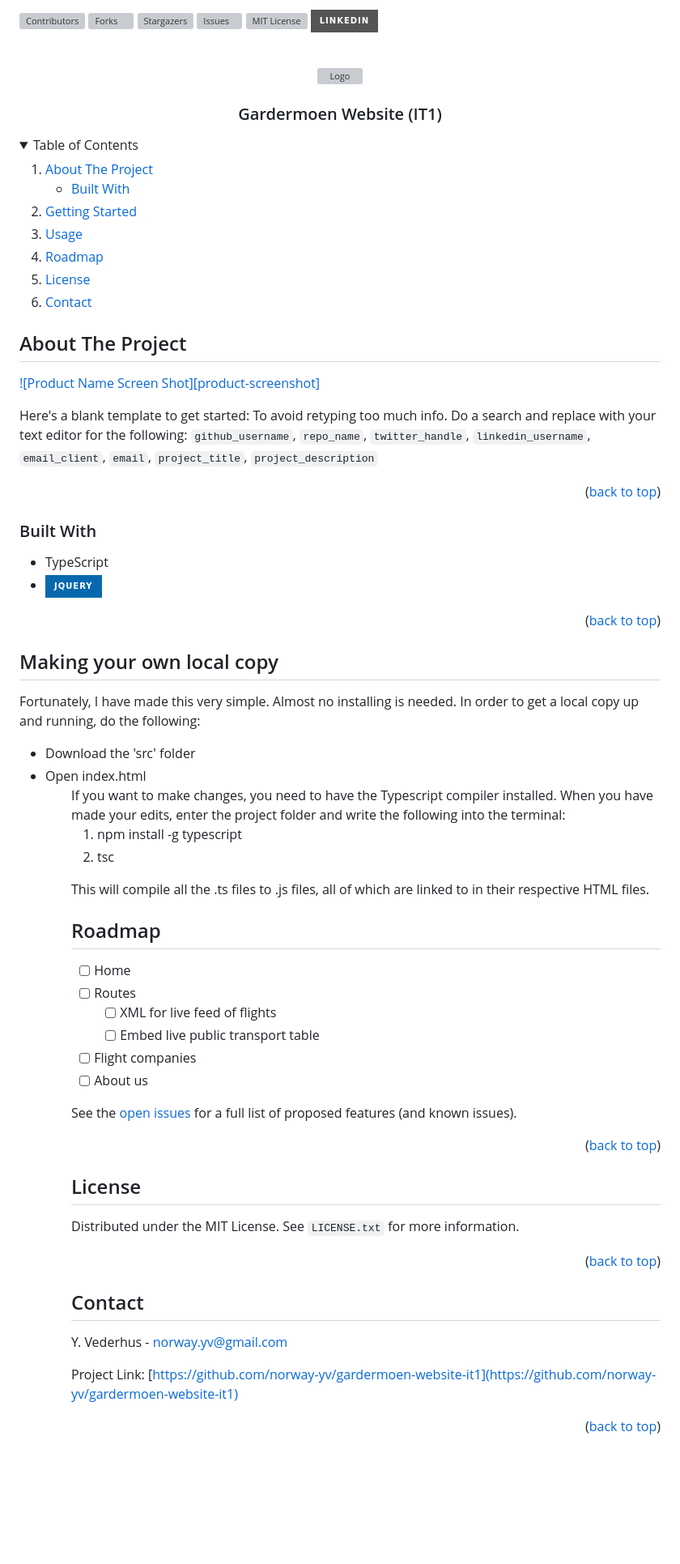
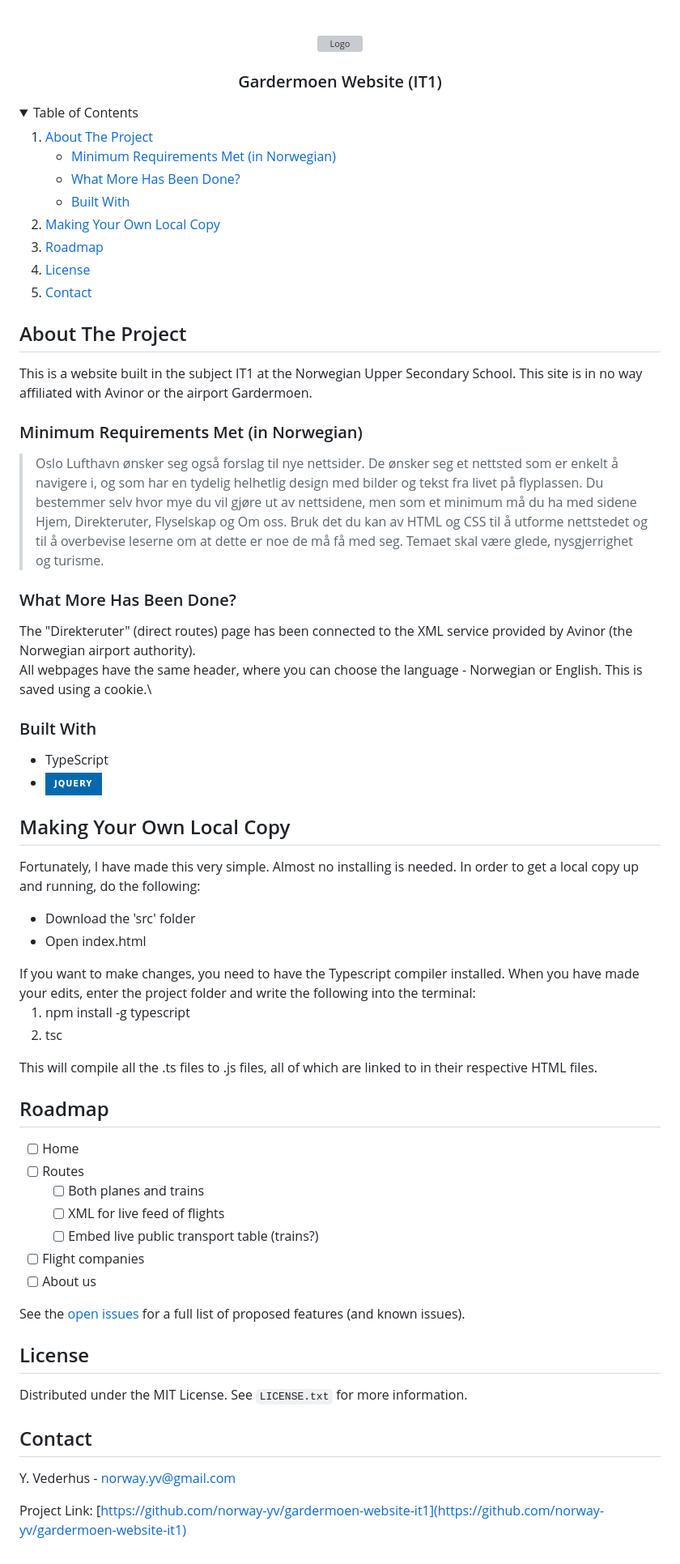
Before and after one commit to yrjarv/gardermoen, a Markdown page: README.md, the part around the change printed below. Shown: that part at 81% size. Rendered like a GitHub page; folded sections open; badges without logos; blank space fills up the shorter version; grey boxes are pictures that could not be loaded.

Commit message:
Finish initial version

```diff
--- a/README.md
+++ b/README.md
@@ -5,7 +5,6 @@
 [![Stargazers][stars-shield]][stars-url]
 [![Issues][issues-shield]][issues-url]
 [![MIT License][license-shield]][license-url]
-[![LinkedIn][linkedin-shield]][linkedin-url]
 
 
 
@@ -31,9 +30,10 @@
       <ul>
+        <li><a href="#minimum-requirements">Minimum Requirements Met (in Norwegian)</a></li>
+        <li><a href="#whatmore">What More Has Been Done?</a></li>
         <li><a href="#built-with">Built With</a></li>
       </ul>
     </li>
-    <li><a href="#getting-started">Getting Started</a></li>
-    <li><a href="#usage">Usage</a></li>
+    <li><a href="#making-copy">Making Your Own Local Copy</a></li>
     <li><a href="#roadmap">Roadmap</a></li>
     <li><a href="#license">License</a></li>
     <li><a href="#contact">Contact</a></li>
@@ -43,32 +43,28 @@
 
 
 <!-- ABOUT THE PROJECT -->
-## About The Project
+## About The Project <a id="about"></a>
+This is a website built in the subject IT1 at the Norwegian Upper Secondary School. This site is in no way affiliated with Avinor or the airport Gardermoen.
 
-[![Product Name Screen Shot][product-screenshot]](https://example.com)
-
-Here's a blank template to get started: To avoid retyping too much info. Do a search and replace with your text editor for the following: `github_username`, `repo_name`, `twitter_handle`, `linkedin_username`, `email_client`, `email`, `project_title`, `project_description`
-
-<p align="right">(<a href="#readme-top">back to top</a>)</p>
-
-
+### Minimum Requirements Met (in Norwegian) <a id="minimum-requirements"></a>
+>Oslo Lufthavn ønsker seg også forslag til nye nettsider. De ønsker seg et nettsted som er enkelt å navigere i, og som har en tydelig helhetlig design med bilder og tekst fra livet på flyplassen. Du bestemmer selv hvor mye du vil gjøre ut av nettsidene, men som et minimum må du ha med sidene Hjem, Direkteruter, Flyselskap og Om oss. Bruk det du kan av HTML og CSS til å utforme nettstedet og til å overbevise leserne om at dette er noe de må få med seg. Temaet skal være glede, nysgjerrighet og turisme.
+### What More Has Been Done? <a id="whatmore"></a>
+The "Direkteruter" (direct routes) page has been connected to the XML service provided by Avinor (the Norwegian airport authority).\
+All webpages have the same header, where you can choose the language - Norwegian or English. This is saved using a cookie.\
 
 ### Built With
 
 * TypeScript
 * [![JQuery][JQuery.com]][JQuery-url]
 
-<p align="right">(<a href="#readme-top">back to top</a>)</p>
-
-
 
 <!-- GETTING STARTED -->
-## Making your own local copy
+## Making Your Own Local Copy <a id="making-copy"></a>
 Fortunately, I have made this very simple. Almost no installing is needed. In order to get a local copy up and running, do the following:
 <ul>
   <li>Download the 'src' folder</li>
   <li>Open index.html</li>
-<ul>
+</ul>
 If you want to make changes, you need to have the Typescript compiler installed. When you have made your edits, enter the project folder and write the following into the terminal:
 <ol>
   <li>npm install -g typescript</li>
@@ -81,21 +77,20 @@ This will compile all the .ts files to .js files, all of which are linked to in
 
 - [ ] Home
 - [ ] Routes
+    - [ ] Both planes and trains
     - [ ] XML for live feed of flights
-    - [ ] Embed live public transport table
+    - [ ] Embed live public transport table (trains?)
 - [ ] Flight companies
 - [ ] About us
 
 See the [open issues](https://github.com/norway-yv/gardermoen-website.it1/issues) for a full list of proposed features (and known issues).
 
-<p align="right">(<a href="#readme-top">back to top</a>)</p>
+
 
 <!-- LICENSE -->
 ## License
 
 Distributed under the MIT License. See `LICENSE.txt` for more information.
-
-<p align="right">(<a href="#readme-top">back to top</a>)</p>
 
 <!-- CONTACT -->
 ## Contact
@@ -104,21 +99,20 @@ Y. Vederhus - norway.yv@gmail.com
 
 Project Link: [https://github.com/norway-yv/gardermoen-website-it1](https://github.com/norway-yv/gardermoen-website-it1)
 
-<p align="right">(<a href="#readme-top">back to top</a>)</p>
 
 
 <!-- MARKDOWN LINKS & IMAGES -->
 <!-- https://www.markdownguide.org/basic-syntax/#reference-style-links -->
-[contributors-shield]: https://img.shields.io/github/contributors/github_username/repo_name.svg?style=for-the-badge
-[contributors-url]: https://github.com/github_username/repo_name/graphs/contributors
-[forks-shield]: https://img.shields.io/github/forks/github_username/repo_name.svg?style=for-the-badge
-[forks-url]: https://github.com/github_username/repo_name/network/members
-[stars-shield]: https://img.shields.io/github/stars/github_username/repo_name.svg?style=for-the-badge
-[stars-url]: https://github.com/github_username/repo_name/stargazers
-[issues-shield]: https://img.shields.io/github/issues/github_username/repo_name.svg?style=for-the-badge
-[issues-url]: https://github.com/github_username/repo_name/issues
-[license-shield]: https://img.shields.io/github/license/github_username/repo_name.svg?style=for-the-badge
-[license-url]: https://github.com/github_username/repo_name/blob/master/LICENSE.txt
+[contributors-shield]: https://img.shields.io/github/contributors/norway-yv/gardermoen-website-it1.svg?style=for-the-badge
+[contributors-url]: https://github.com/norway-yv/gardermoen-website-it1/graphs/contributors
+[forks-shield]: https://img.shields.io/github/forks/norway-yv/gardermoen-website-it1.svg?style=for-the-badge
+[forks-url]: https://github.com/norway-yv/gardermoen-website-it1/network/members
+[stars-shield]: https://img.shields.io/github/stars/norway-yv/gardermoen-website-it1.svg?style=for-the-badge
+[stars-url]: https://github.com/norway-yv/gardermoen-website-it1/stargazers
+[issues-shield]: https://img.shields.io/github/issues/norway-yv/gardermoen-website-it1.svg?style=for-the-badge
+[issues-url]: https://github.com/norway-yv/gardermoen-website-it1/issues
+[license-shield]: https://img.shields.io/github/license/norway-yv/gardermoen-website-it1.svg?style=for-the-badge
+[license-url]: https://github.com/norway-yv/gardermoen-website-it1/blob/master/LICENSE.txt
 [linkedin-shield]: https://img.shields.io/badge/-LinkedIn-black.svg?style=for-the-badge&logo=linkedin&colorB=555
 [linkedin-url]: https://linkedin.com/in/linkedin_username
 
```
Also changed, not shown: other parts of README.md (+1 -1 lines).
